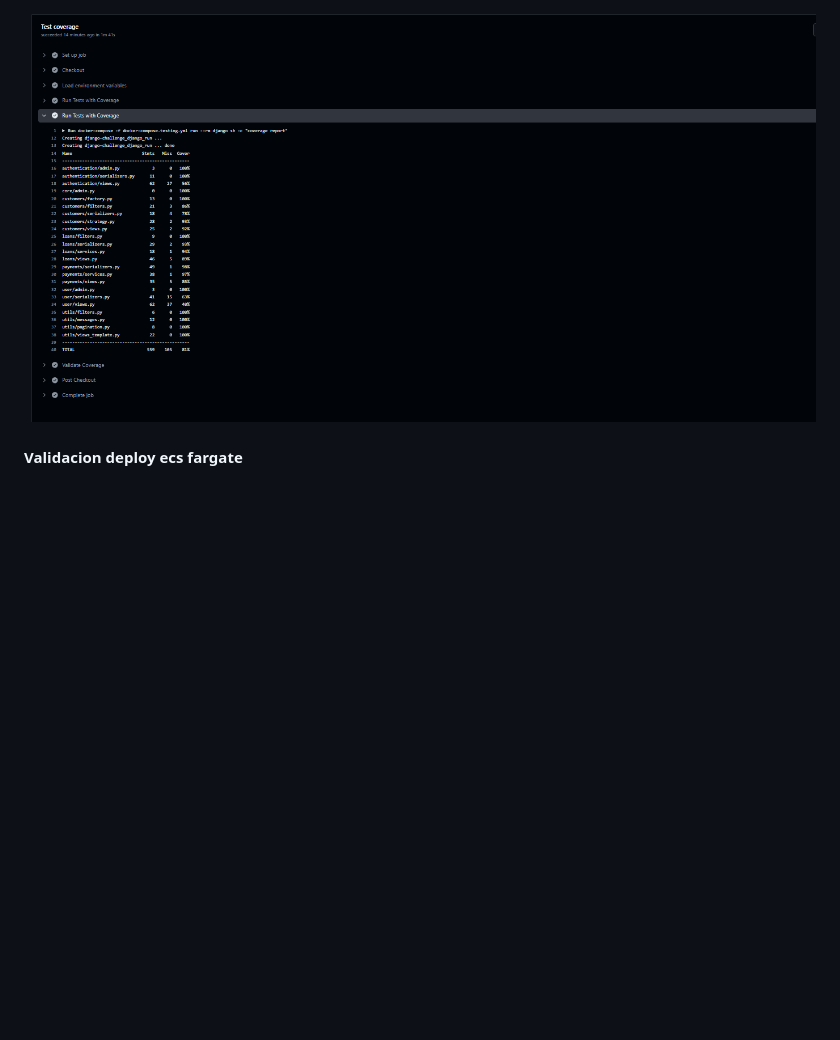
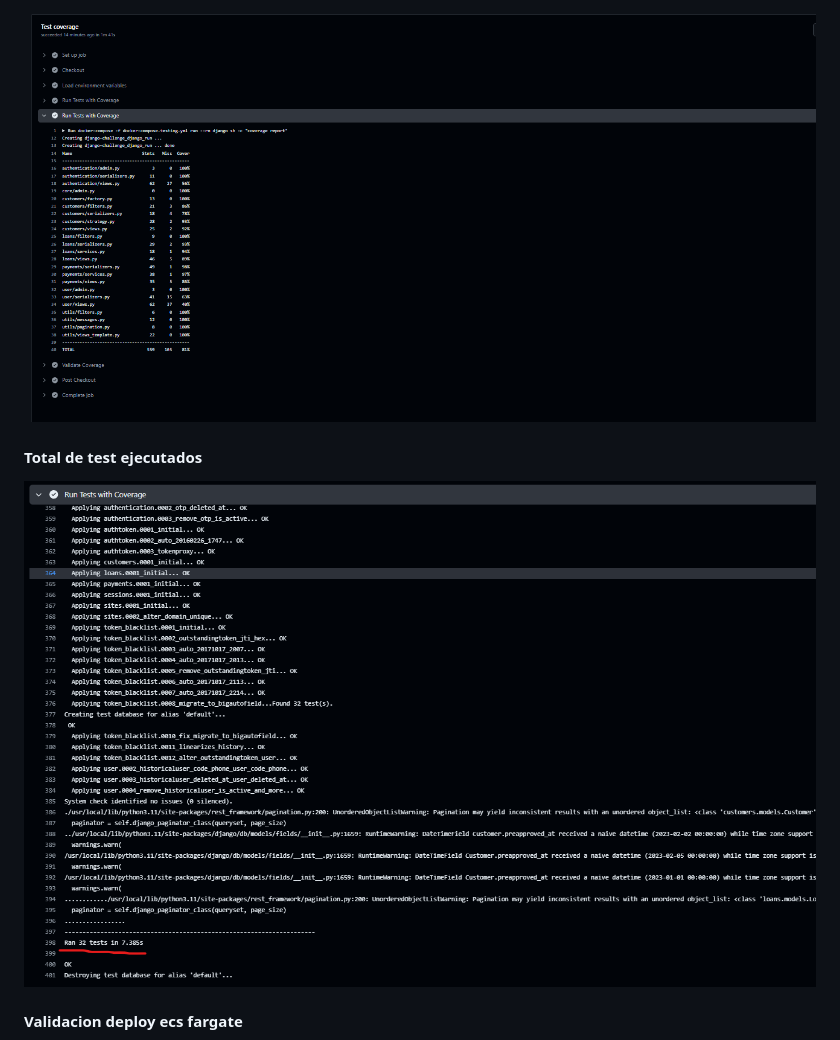
Before and after one commit to Rojas-Andres/django-challenge, a Markdown page: README.md, the part around the change. GitHub-like rendering; pictures changed too: images/github_actions_validation/total_Test.png (added); blank space fills up the shorter version.

Commit message:
feat: add doc readme

```diff
--- a/README.md
+++ b/README.md
@@ -101,6 +101,11 @@ El mapa strategy_map_processing asocia nombres de estrategias (json, txt) con in
 
 #### Validacion coverage
 ![](images/github_actions_validation/testing-coverage-github.png)
+
+
+#### Total de test ejecutados
+![](images/github_actions_validation/total_Test.png)
+
 
 #### Validacion deploy ecs fargate
 ![](images/github_actions_validation/github-actions-deploy-django-ecs-fargate.png)
```
